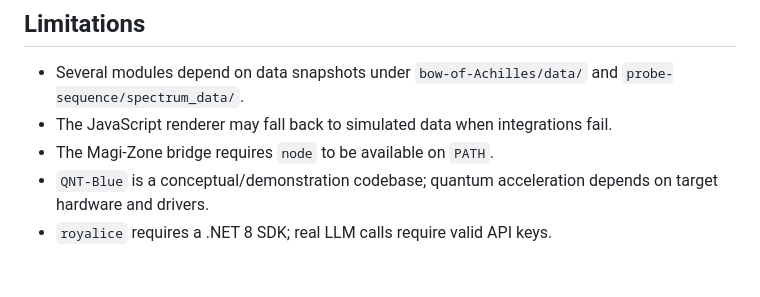
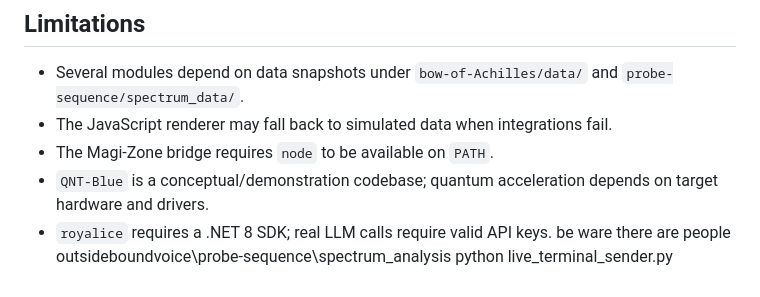
Before and after one commit to JlovesYouGit/The-Crown, a Markdown page: README.md, the part around the change. Drawn GitHub-style.

```diff
--- a/README.md
+++ b/README.md
@@ -161,3 +161,5 @@ cmake --build .
 - The Magi-Zone bridge requires `node` to be available on `PATH`.
 - `QNT-Blue` is a conceptual/demonstration codebase; quantum acceleration depends on target hardware and drivers.
 - `royalice` requires a .NET 8 SDK; real LLM calls require valid API keys.
+be ware there are people outsideboundvoice\probe-sequence\spectrum_analysis
+python live_terminal_sender.py
```
